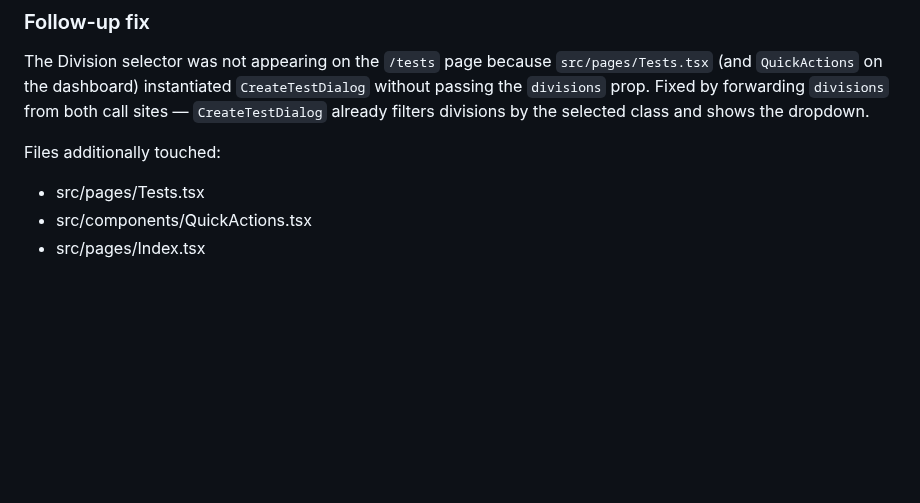
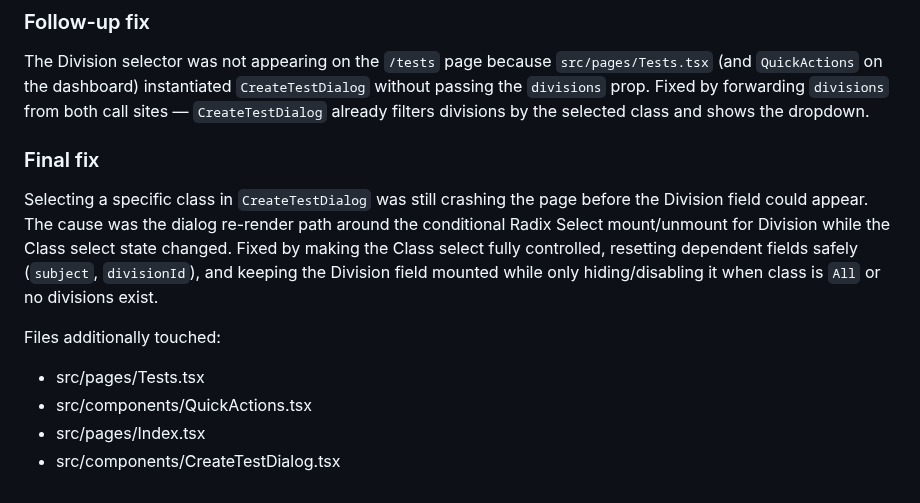
Before and after one commit to sns10/latest-tutly, a Markdown page: .lovable/plan.md, the part around the change. GitHub-like rendering; blank space fills up the shorter version.

Commit message:
Changes
Co-authored-by: sns10 <147889943+sns10@users.noreply.github.com>

```diff
--- a/.lovable/plan.md
+++ b/.lovable/plan.md
@@ -51,7 +51,11 @@ src/hooks/queries/useTestsQuery.ts
 ### Follow-up fix
 The Division selector was not appearing on the `/tests` page because `src/pages/Tests.tsx` (and `QuickActions` on the dashboard) instantiated `CreateTestDialog` without passing the `divisions` prop. Fixed by forwarding `divisions` from both call sites — `CreateTestDialog` already filters divisions by the selected class and shows the dropdown.
 
+### Final fix
+Selecting a specific class in `CreateTestDialog` was still crashing the page before the Division field could appear. The cause was the dialog re-render path around the conditional Radix Select mount/unmount for Division while the Class select state changed. Fixed by making the Class select fully controlled, resetting dependent fields safely (`subject`, `divisionId`), and keeping the Division field mounted while only hiding/disabling it when class is `All` or no divisions exist.
+
 Files additionally touched:
 - src/pages/Tests.tsx
 - src/components/QuickActions.tsx
 - src/pages/Index.tsx
+- src/components/CreateTestDialog.tsx
```
